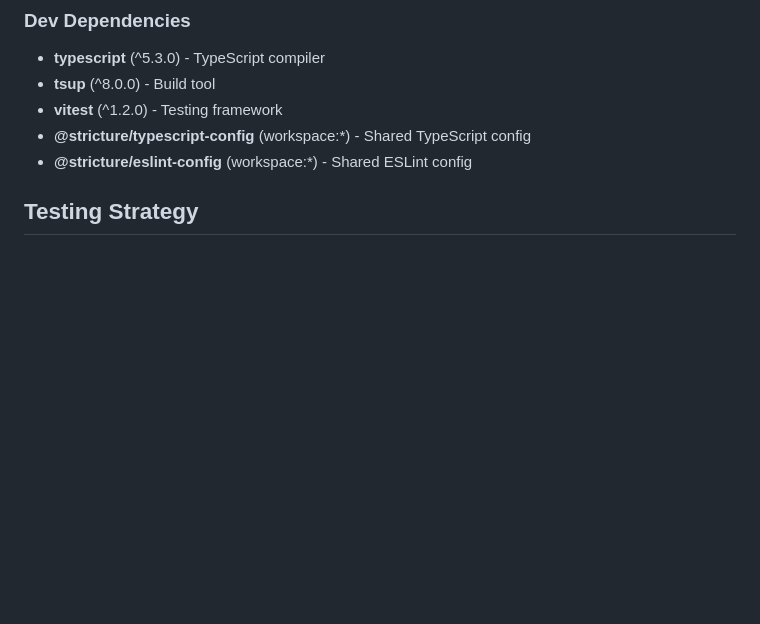
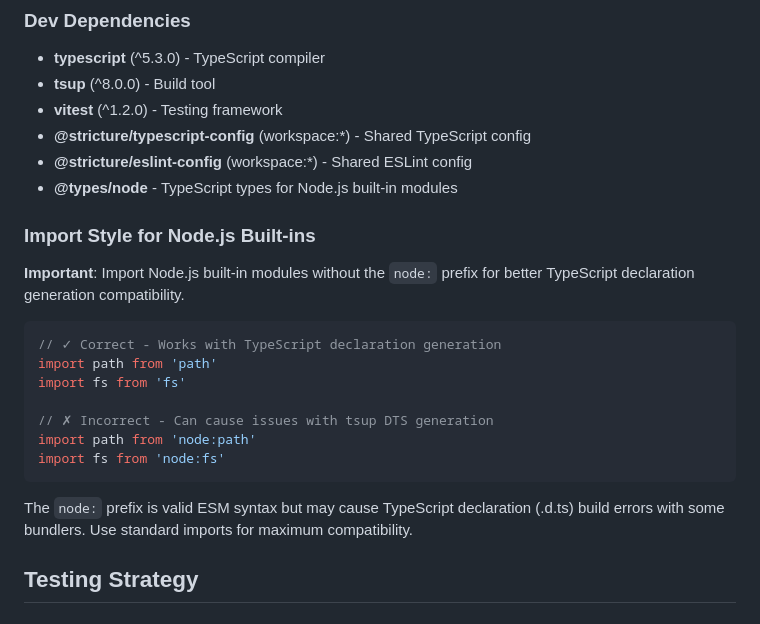
Before and after one commit to stricture-dev/stricture, a Markdown page: packages/core/SPEC.md, the part around one of its changes. Rendered like a GitHub page; blank space fills up the shorter version.

````diff
--- a/packages/core/SPEC.md
+++ b/packages/core/SPEC.md
@@ -656,6 +701,23 @@ const rules = [{
 - **vitest** (^1.2.0) - Testing framework
 - **@stricture/typescript-config** (workspace:*) - Shared TypeScript config
 - **@stricture/eslint-config** (workspace:*) - Shared ESLint config
+- **@types/node** - TypeScript types for Node.js built-in modules
+
+### Import Style for Node.js Built-ins
+
+**Important**: Import Node.js built-in modules without the `node:` prefix for better TypeScript declaration generation compatibility.
+
+```typescript
+// ✓ Correct - Works with TypeScript declaration generation
+import path from 'path'
+import fs from 'fs'
+
+// ✗ Incorrect - Can cause issues with tsup DTS generation
+import path from 'node:path'
+import fs from 'node:fs'
+```
+
+The `node:` prefix is valid ESM syntax but may cause TypeScript declaration (.d.ts) build errors with some bundlers. Use standard imports for maximum compatibility.
 
 ## Testing Strategy
 
````
Also changed, not shown: other parts of packages/core/SPEC.md (+47 -2 lines), packages/hexagonal/SPEC.md (+17 -13 lines).
